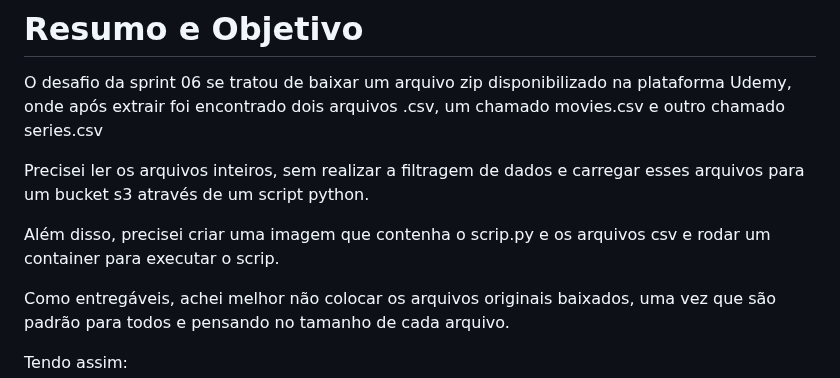
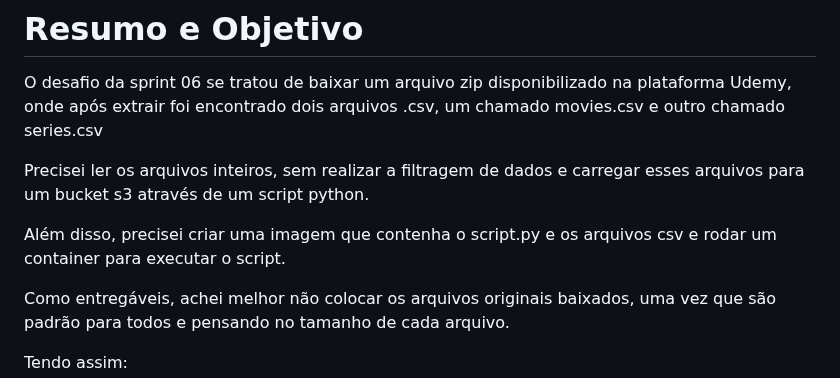
Before and after one commit to RafaelaCGomes/PB-RAFAELA-CAROLINE-GOMES, a Markdown page: Sprint 6/Desafio/README.md, the part around the change. GitHub-like rendering.

```diff
--- a/Sprint 6/Desafio/README.md
+++ b/Sprint 6/Desafio/README.md
@@ -4,7 +4,7 @@ O desafio da sprint 06 se tratou de baixar um arquivo zip disponibilizado na pla
 
 Precisei ler os arquivos inteiros, sem realizar a filtragem de dados e carregar esses arquivos para um bucket s3 através de um script python.
 
-Além disso, precisei criar uma imagem que contenha o scrip.py e os arquivos csv e rodar um container para executar o scrip.
+Além disso, precisei criar uma imagem que contenha o script.py e os arquivos csv e rodar um container para executar o script.
 
 Como entregáveis, achei melhor não colocar os arquivos originais baixados, uma vez que são padrão para todos e pensando no tamanho de cada arquivo.
 
```
